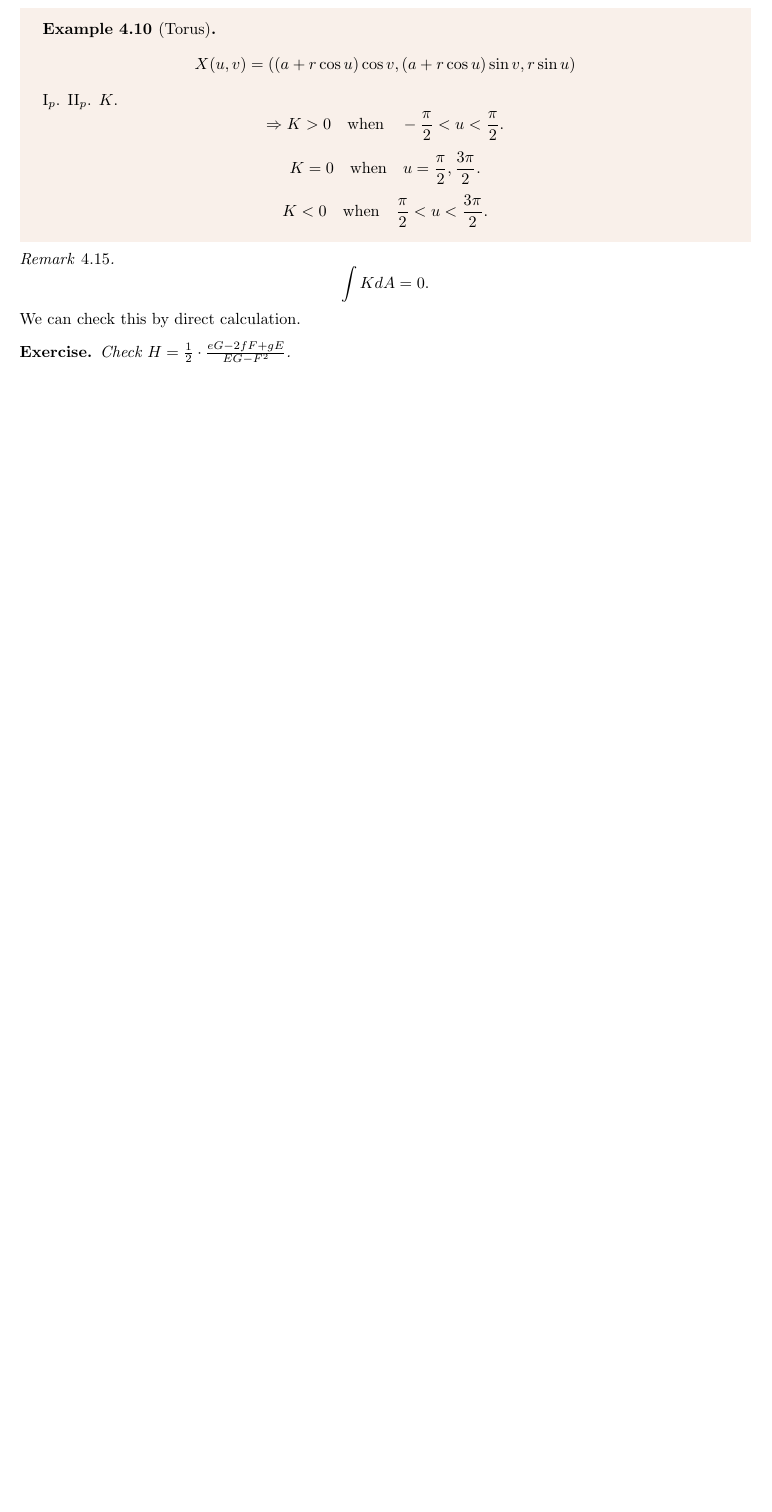
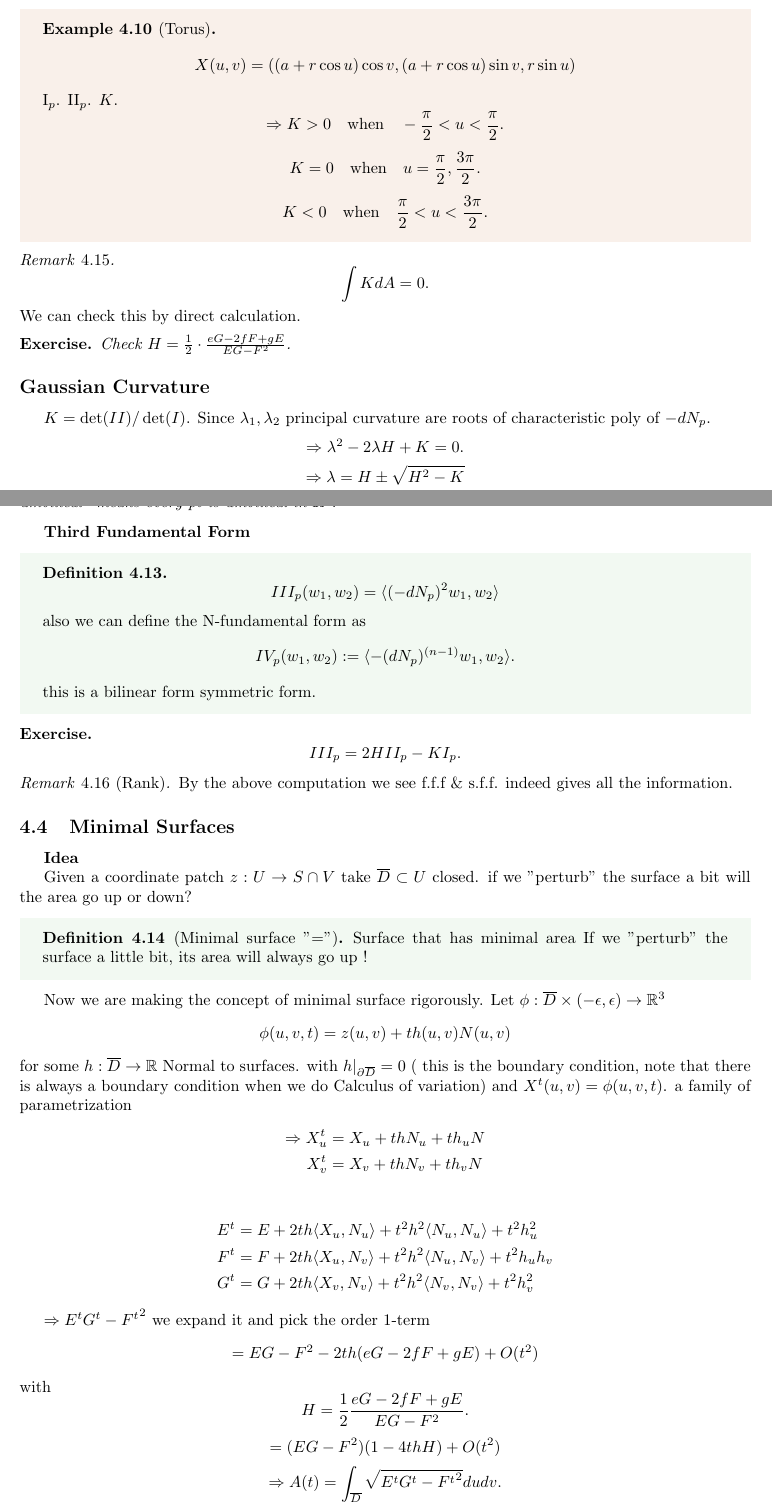
Before and after one commit to colake0301-boop/Curves-and-Surfaces-note, a LaTeX document (MAT4033-note.tex): part of page 30 of 30 before the commit and two parts of pages 30 and 31 of 32 after it, the two joined at a grey line, cut so that both start at the same text, the shorter picture padded with empty space. Compiled offline with pdfLaTeX.

Commit message:
finish the week 7 lecture notes

```diff
--- a/MAT4033-note.tex
+++ b/MAT4033-note.tex
@@ -1595,3 +1595,10 @@ We can check this by direct calculation.
 Check $H = \frac{1}{2} \cdot \frac{e G - 2 f F + g E}{E G - F^2}$.
 \end{exercise}
 
+% New content from Lec12_251022_221812.pdf
+\subsection*{Gaussian Curvature}
+
+$K = \det(II) / \det(I)$.
+Since $\lambda_1, \lambda_2$ principal curvature are roots of characteristic poly of $-dN_p$.
+\[ \Rightarrow \lambda^2 - 2\lambda H + K = 0. \]
+\[ \Rightarrow \lambda = H \pm \sqrt{H^2 - K} \]
@@ -1597,0 +1614,61 @@ Check $H = \frac{1}{2} \cdot \frac{e G - 2 f F + g E}{E G - F^2}$.
+\textbf{Third Fundamental Form}
+
+\begin{definition}
+\[ III_p(w_1, w_2) = \langle (-dN_p)^2 w_1, w_2 \rangle \]
+also we can define the N-fundamental form as
+\[ IV_p(w_1, w_2) := \langle -(dN_p)^{(n-1)} w_1, w_2 \rangle. \]
+this is a bilinear form symmetric form.
+\end{definition}
+
+\begin{exercise}
+\[ III_p = 2H II_p - K I_p. \]
+\end{exercise}
+
+\begin{remark}[Rank]
+By the above computation we see f.f.f \& s.f.f.
+indeed gives all the information.
+\end{remark}
+
+\subsection{Minimal Surfaces}
+
+\textbf{Idea}
+
+Given a coordinate patch $z: U \to S \cap V$
+take $\overline{D} \subset U$ closed. if we "perturb" the surface
+a bit will the area go up
+or down?
+
+\begin{definition}[Minimal surface "="]
+Surface that has minimal area
+If we "perturb" the surface a little bit, its area
+will always go up !
+\end{definition}
+
+Now we are making the concept of minimal surface rigorously.
+Let $\phi: \overline{D} \times (-\epsilon, \epsilon) \to \mathbb{R}^3$
+\[ \phi(u,v,t) = z(u,v) + t h(u,v) N(u,v) \]
+for some $h: \overline{D} \to \mathbb{R}$ Normal to surfaces.
+with $h|_{\partial \overline{D}} = 0$ ( this is the boundary condition,
+note that there is always a boundary condition
+when we do Calculus of variation)
+and $X^t(u,v) = \phi(u,v,t)$.
+a family of parametrization
+\begin{align*}
+    \Rightarrow X^t_u &= X_u + th N_u + th_u N \\
+    X^t_v &= X_v + th N_v + th_v N
+\end{align*}
+
+\begin{align*}
+    E^t &= E + 2th\langle X_u, N_u \rangle + t^2 h^2 \langle N_u, N_u \rangle + t^2 h_u^2 \\
+    F^t &= F + 2th\langle X_u, N_v \rangle + t^2 h^2 \langle N_u, N_v \rangle + t^2 h_u h_v \\
+    G^t &= G + 2th\langle X_v, N_v \rangle + t^2 h^2 \langle N_v, N_v \rangle + t^2 h_v^2
+\end{align*}
+
+$\Rightarrow E^t G^t - {F^t}^2$ we expand it and pick the order 1-term
+\[ = EG - F^2 - 2th(eG - 2fF + gE) + O(t^2) \]
+with
+\[ H = \frac{1}{2} \frac{eG - 2fF + gE}{EG - F^2}. \]
+\[ = (EG - F^2)(1 - 4thH) + O(t^2) \]
+\[ \Rightarrow A(t) = \int_{\overline{D}} \sqrt{E^t G^t - {F^t}^2} du dv. \]
+we have.
+\[ = \int_{\overline{D}} \sqrt{EG - F^2} \sqrt{1 - 4thH + O(t^2)} du dv \]
```
Also changed, not shown: MAT4033-note.pdf, MAT4033-note.tex (48 more changed lines).
